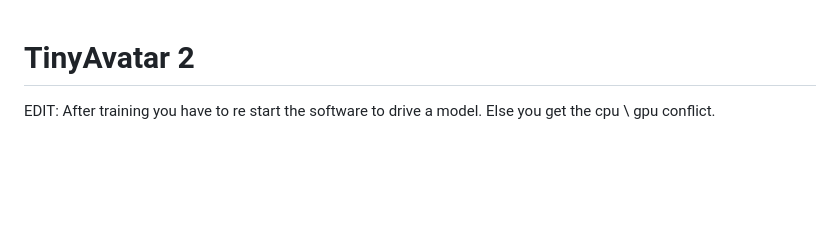
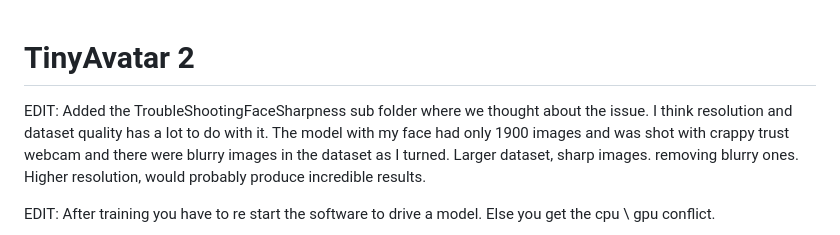
Before and after one commit to anttiluode/TinyAvatar2, a Markdown page: README.md, the part around the change. Drawn GitHub-style; blank space fills up the shorter version.

```diff
--- a/README.md
+++ b/README.md
@@ -1,4 +1,11 @@
 # TinyAvatar 2
+
+EDIT: Added the TroubleShootingFaceSharpness sub folder where we thought about
+the issue. I think resolution and dataset quality has a lot to do with it. The
+model with my face had only 1900 images and was shot with crappy trust webcam
+and there were blurry images in the dataset as I turned. Larger dataset, sharp
+images. removing blurry ones. Higher resolution, would probably produce incredible
+results.
 
 EDIT: After training you have to re start the software to drive a model.
 Else you get the cpu \ gpu conflict.
```
